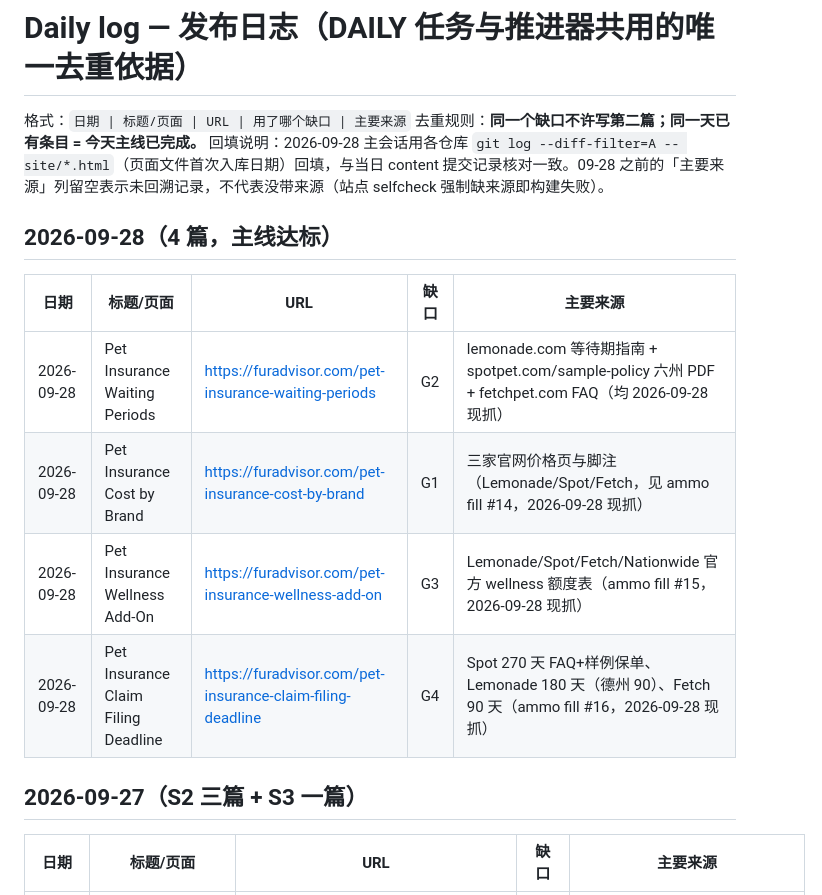
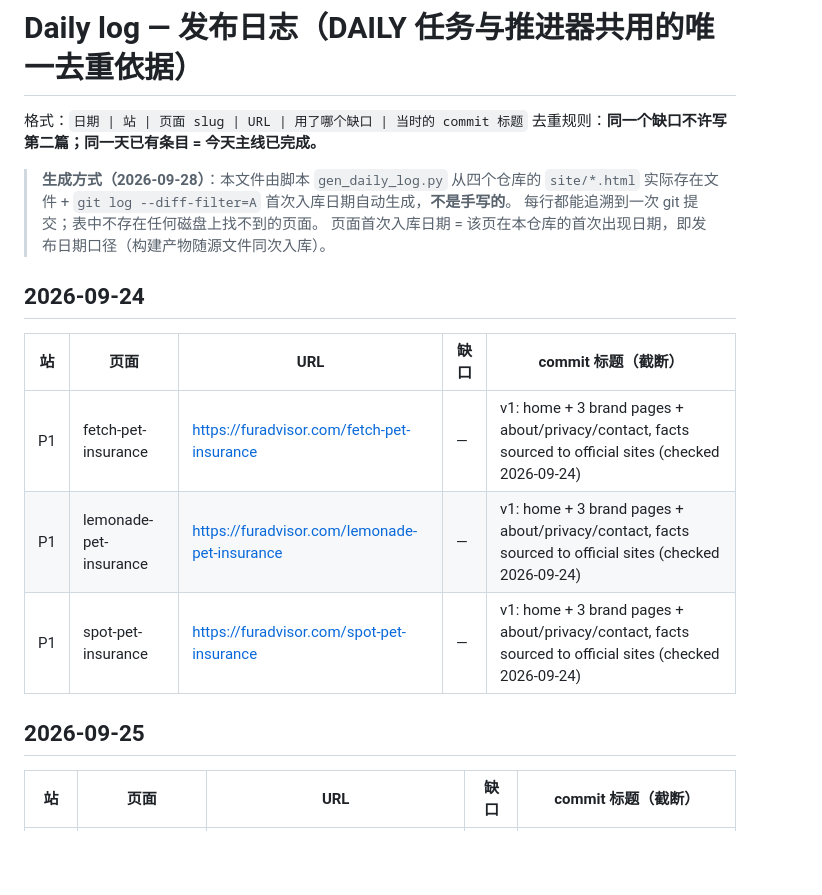
Before and after one commit to wcsnm22/pet-insurance-decisions, a Markdown page: docs/daily-log.md, the part around one of its changes. Rendered like a GitHub page; blank space fills up the shorter version.

```diff
--- a/docs/daily-log.md
+++ b/docs/daily-log.md
@@ -1,17 +1,22 @@
 # Daily log — 发布日志（DAILY 任务与推进器共用的唯一去重依据）
 
-格式：`日期 | 标题/页面 | URL | 用了哪个缺口 | 主要来源`
+格式：`日期 | 站 | 页面 slug | URL | 用了哪个缺口 | 当时的 commit 标题`
 去重规则：**同一个缺口不许写第二篇；同一天已有条目 = 今天主线已完成。**
-回填说明：2026-09-28 主会话用各仓库 `git log --diff-filter=A -- site/*.html`（页面文件首次入库日期）回填，与当日 content 提交记录核对一致。09-28 之前的「主要来源」列留空表示未回溯记录，不代表没带来源（站点 selfcheck 强制缺来源即构建失败）。
 
-## 2026-09-28（4 篇，主线达标）
-| 日期 | 标题/页面 | URL | 缺口 | 主要来源 |
+> **生成方式（2026-09-28）**：本文件由脚本 `gen_daily_log.py` 从四个仓库的 `site/*.html` 实际存在文件 + `git log --diff-filter=A` 首次入库日期自动生成，**不是手写的**。
+> 每行都能追溯到一次 git 提交；表中不存在任何磁盘上找不到的页面。
+> 页面首次入库日期 = 该页在本仓库的首次出现日期，即发布日期口径（构建产物随源文件同次入库）。
+
+
+## 2026-09-24
+
+| 站 | 页面 | URL | 缺口 | commit 标题（截断） |
 |---|---|---|---|---|
-| 2026-09-28 | Pet Insurance Waiting Periods | https://furadvisor.com/pet-insurance-waiting-periods | G2 | lemonade.com 等待期指南 + spotpet.com/sample-policy 六州 PDF + fetchpet.com FAQ（均 2026-09-28 现抓） |
-| 2026-09-28 | Pet Insurance Cost by Brand | https://furadvisor.com/pet-insurance-cost-by-brand | G1 | 三家官网价格页与脚注（Lemonade/Spot/Fetch，见 ammo fill #14，2026-09-28 现抓） |
-| 2026-09-28 | Pet Insurance Wellness Add-On | https://furadvisor.com/pet-insurance-wellness-add-on | G3 | Lemonade/Spot/Fetch/Nationwide 官方 wellness 额度表（ammo fill #15，2026-09-28 现抓） |
-| 2026-09-28 | Pet Insurance Claim Filing Deadline | https://furadvisor.com/pet-insurance-claim-filing-deadline | G4 | Spot 270 天 FAQ+样例保单、Lemonade 180 天（德州 90）、Fetch 90 天（ammo fill #16，2026-09-28 现抓） |
+| P1 | fetch-pet-insurance | https://furadvisor.com/fetch-pet-insurance | — | v1: home + 3 brand pages + about/privacy/contact, facts sourced to official sites (checked 2026-09-24) |
+| P1 | lemonade-pet-insurance | https://furadvisor.com/lemonade-pet-insurance | — | v1: home + 3 brand pages + about/privacy/contact, facts sourced to official sites (checked 2026-09-24) |
+| P1 | spot-pet-insurance | https://furadvisor.com/spot-pet-insurance | — | v1: home + 3 brand pages + about/privacy/contact, facts sourced to official sites (checked 2026-09-24) |
 
-## 2026-09-27（S2 三篇 + S3 一篇）
-| 日期 | 标题/页面 | URL | 缺口 | 主要来源 |
+## 2026-09-25
+
+| 站 | 页面 | URL | 缺口 | commit 标题（截断） |
 |---|---|---|---|---|
```
Also changed, not shown: other parts of docs/daily-log.md (+52 -25 lines), docs/bench-geico.md (added, +49 -0 lines), docs/benchmark-top3.md (added, +46 -0 lines).
